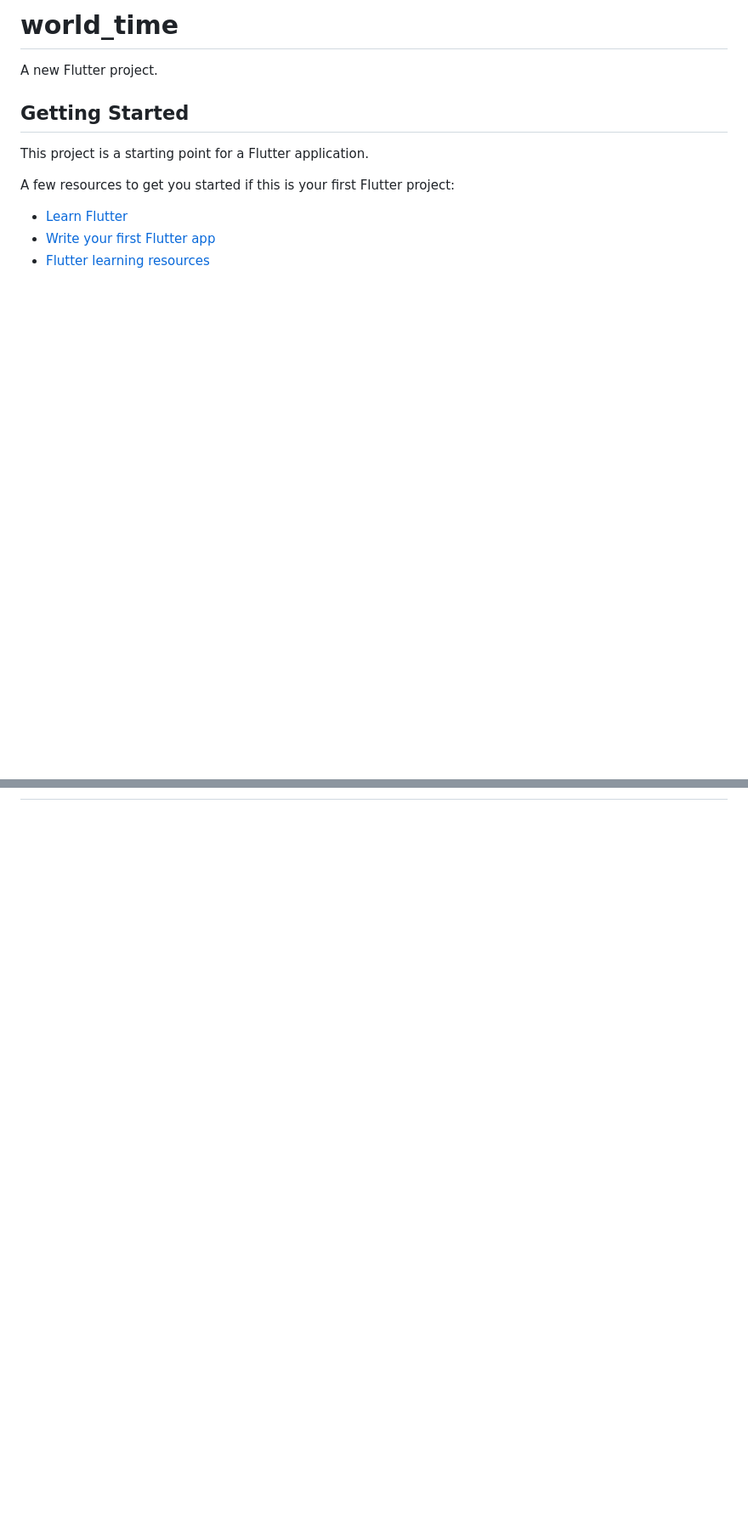
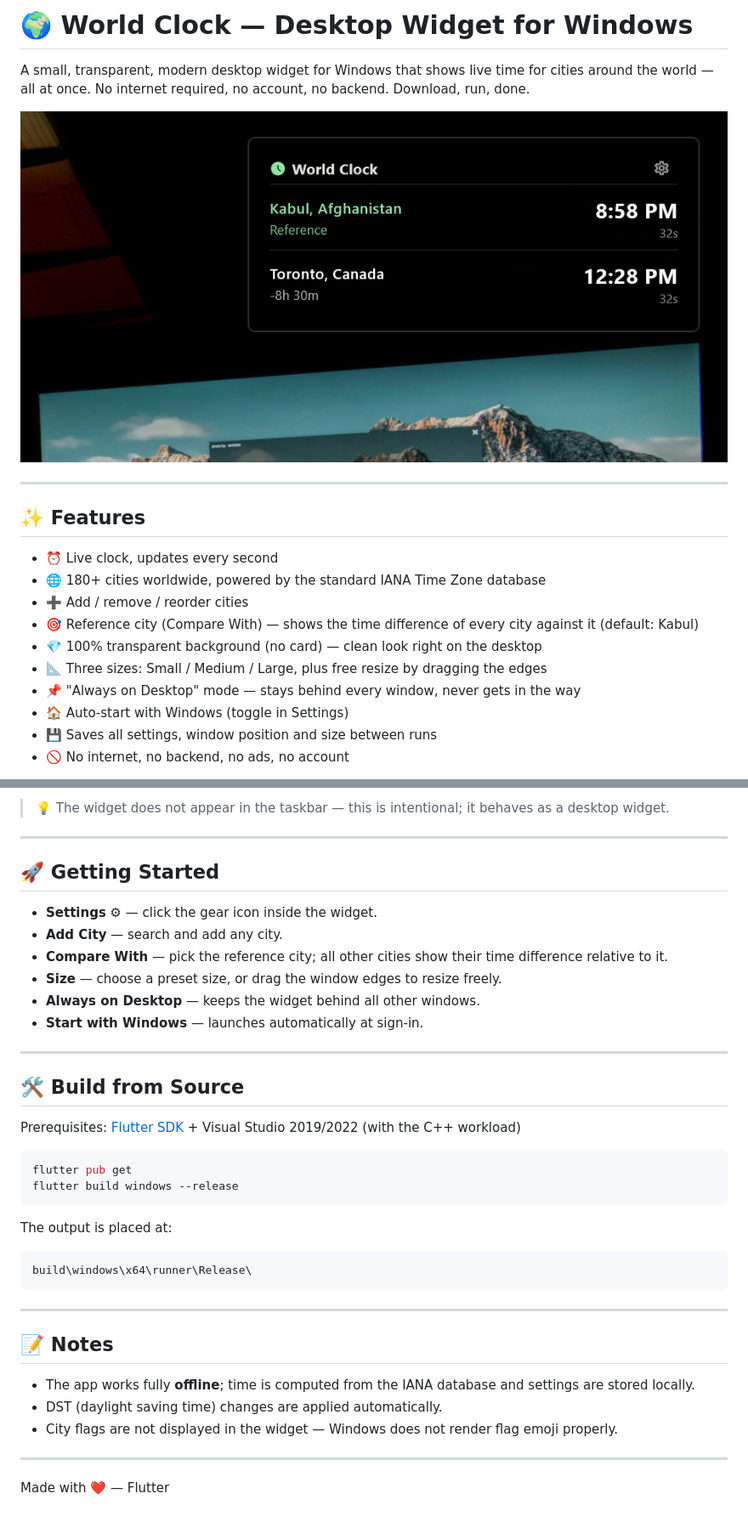
Before and after one commit to karim03188/world_time, a Markdown page: README.md, 2 parts joined by grey strips. Shown: that part at 85% size. Drawn GitHub-style; pictures changed too: clock_widget.png (added); blank space fills up the shorter version.

````diff
--- a/README.md
+++ b/README.md
@@ -1,14 +1,21 @@
-# world_time
+# 🌍 World Clock — Desktop Widget for Windows
 
-A new Flutter project.
+A small, transparent, modern desktop widget for Windows that shows live time for cities around the world — all at once. No internet required, no account, no backend. Download, run, done.
 
-## Getting Started
+![World Clock](/clock_widget.png)
 
-This project is a starting point for a Flutter application.
+---
 
-A few resources to get you started if this is your first Flutter project:
+## ✨ Features
 
-- [Learn Flutter](https://docs.flutter.dev/get-started/learn-flutter)
-- [Write your first Flutter app](https://docs.flutter.dev/get-started/codelab)
-- [Flutter learning resources](https://docs.flutter.dev/reference/learning-resources)
+- ⏰ Live clock, updates every second
+- 🌐 180+ cities worldwide, powered by the standard IANA Time Zone database
+- ➕ Add / remove / reorder cities
+- 🎯 Reference city (Compare With) — shows the time difference of every city against it (default: Kabul)
+- 💎 100% transparent background (no card) — clean look right on the desktop
+- 📐 Three sizes: Small / Medium / Large, plus free resize by dragging the edges
+- 📌 "Always on Desktop" mode — stays behind every window, never gets in the way
+- 🏠 Auto-start with Windows (toggle in Settings)
+- 💾 Saves all settings, window position and size between runs
+- 🚫 No internet, no backend, no ads, no account
 
@@ -20,0 +36,41 @@ samples, guidance on mobile development, and a full API reference.
+> 💡 The widget does not appear in the taskbar — this is intentional; it behaves as a desktop widget.
+
+---
+
+## 🚀 Getting Started
+
+- **Settings** ⚙ — click the gear icon inside the widget.
+- **Add City** — search and add any city.
+- **Compare With** — pick the reference city; all other cities show their time difference relative to it.
+- **Size** — choose a preset size, or drag the window edges to resize freely.
+- **Always on Desktop** — keeps the widget behind all other windows.
+- **Start with Windows** — launches automatically at sign-in.
+
+---
+
+## 🛠 Build from Source
+
+Prerequisites: [Flutter SDK](https://docs.flutter.dev/get-started/install/windows) + Visual Studio 2019/2022 (with the C++ workload)
+
+```bash
+flutter pub get
+flutter build windows --release
+```
+
+The output is placed at:
+
+```
+build\windows\x64\runner\Release\
+```
+
+---
+
+## 📝 Notes
+
+- The app works fully **offline**; time is computed from the IANA database and settings are stored locally.
+- DST (daylight saving time) changes are applied automatically.
+- City flags are not displayed in the widget — Windows does not render flag emoji properly.
+
+---
+
+Made with ❤️ — Flutter
````
Also changed, not shown: other parts of README.md (+14 -6 lines), 15 other files.
